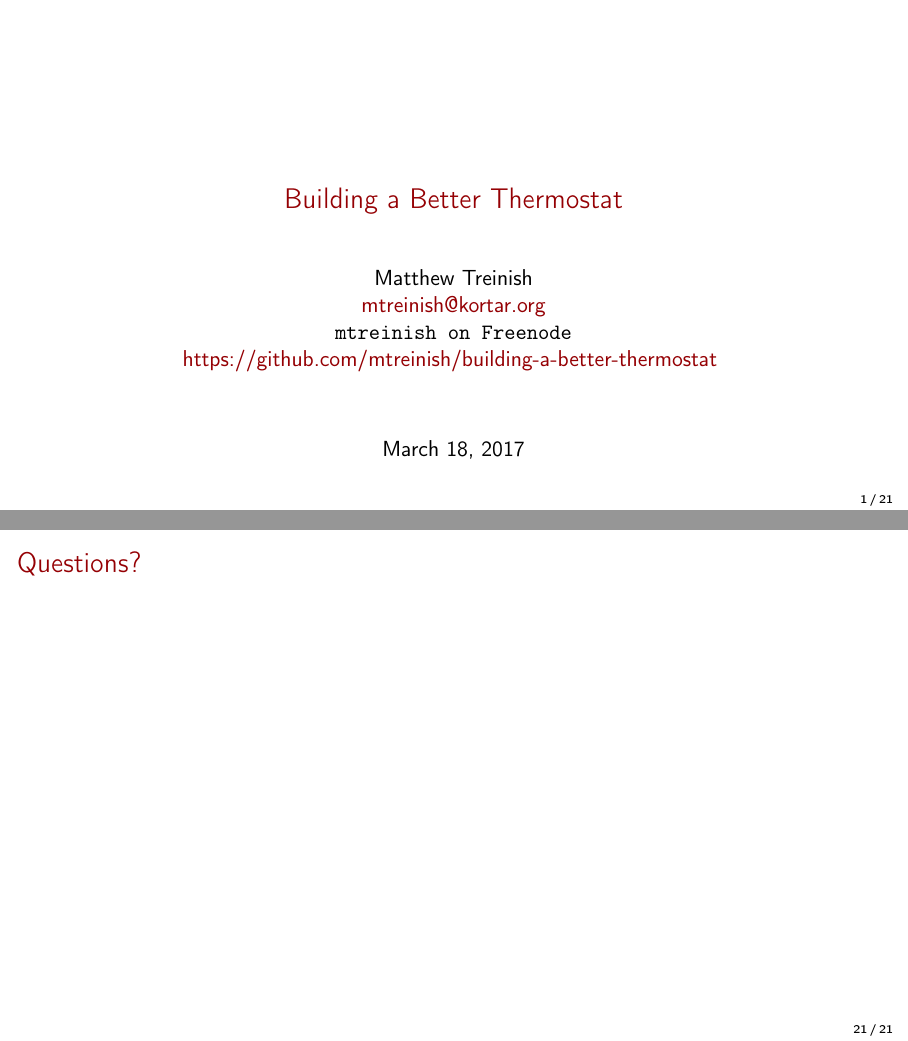
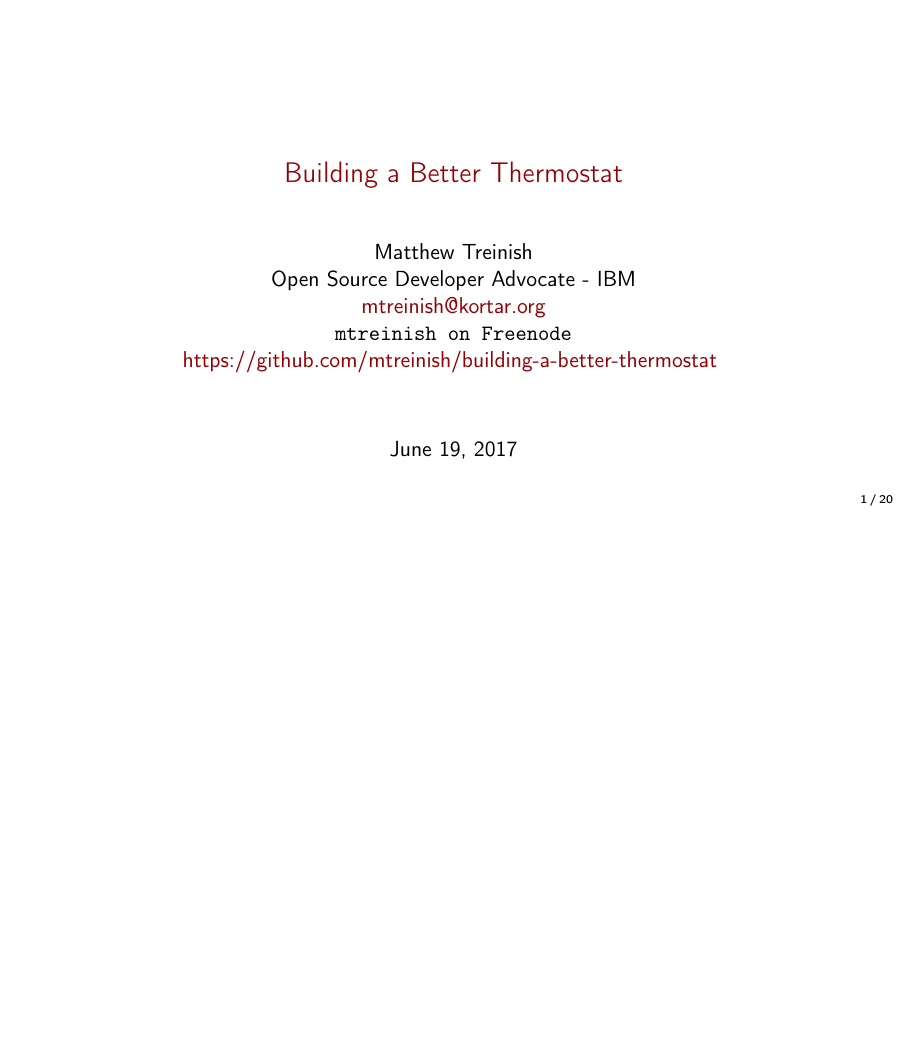
Before and after one commit to mtreinish/building-a-better-thermostat, LaTeX slides (building_a_better_thermostat.tex): pages 1 and 22 of 22 before the commit and page 1 of 21 after it, the two joined at a grey line, the shorter picture padded with empty space. Compiled offline with pdfLaTeX.

Commit message:
Start linuxcon china branch

```diff
--- a/building_a_better_thermostat.tex
+++ b/building_a_better_thermostat.tex
@@ -60,13 +60,14 @@
     \texorpdfstring{%
         \centering
         Matthew Treinish\\
+        Open Source Developer Advocate - IBM \\
         \href{mailto:mtreinish@kortar.org}{mtreinish@kortar.org}\\
         \texttt{mtreinish on Freenode}\\
         \href{https://github.com/mtreinish/building-a-better-thermostat}{https://github.com/mtreinish/building-a-better-thermostat}
    }
    {Matthew Treinish}
 }
-\date{March 18, 2017}
+\date{June 19, 2017}
 
 \title{Building a Better Thermostat}
 \begin{document}
@@ -354,9 +355,4 @@
     \end{itemize}
 \end{frame}
 
-\section{Questions}
-\begin{frame}
-\frametitle{Questions?}
-\end{frame}
-
 \end{document}
```
Also changed, not shown: building_a_better_thermostat.tex (2 more changed lines).
